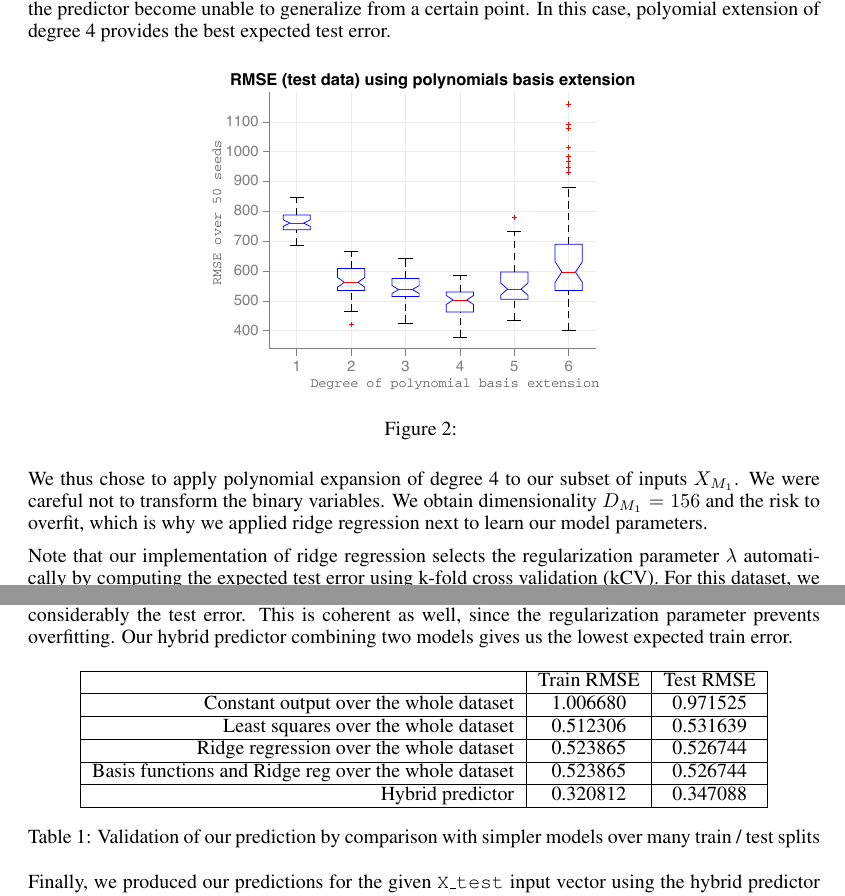
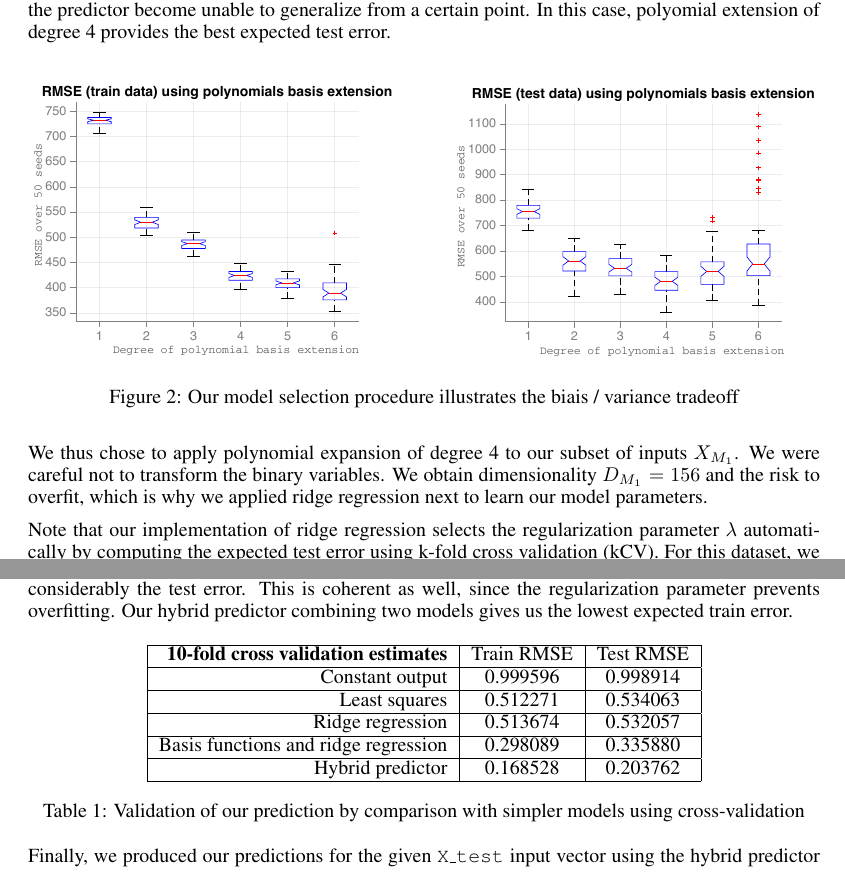
Before and after one commit to FASLADODO/ml-project-1, a LaTeX paper (report/report.tex): two parts of pages 3 and 4 of 5, joined at a grey line, cut so that both start at the same text. Compiled offline with pdfLaTeX.

Commit message:
Report: part 1: update plots and results

```diff
--- a/report/report.tex
+++ b/report/report.tex
@@ -100,8 +100,14 @@ EPFL \\
 
   \begin{figure}[h]
     \center
-    \includegraphics[width=3in]{figures/regression/basis-extension-test-error.pdf}
-    \caption{}
+    \subfigure{
+      \includegraphics[width=2.5in]{figures/regression/basis-extension-train-error.pdf}
+    }
+    \hfill
+    \subfigure{
+      \includegraphics[width=2.5in]{figures/regression/basis-extension-test-error.pdf}
+    }
+    \caption{Our model selection procedure illustrates the biais / variance tradeoff}
     \label{fig:basisExpansionTestError}
   \end{figure}
 
@@ -131,20 +137,20 @@ EPFL \\
     \center
     \begin{tabular}{|r|c|c|}
       \hline
-                                              & Train RMSE & Test RMSE \\
+      \textbf{10-fold cross validation estimates} & Train RMSE & Test RMSE \\
       \hline
-      Constant output over the whole dataset  & 1.006680   & 0.971525 \\
+      Constant output                             & 0.999596   & 0.998914  \\
       \hline
-      Least squares over the whole dataset    & 0.512306   & 0.531639 \\
+      Least squares                               & 0.512271   & 0.534063  \\
       \hline
-      Ridge regression over the whole dataset & 0.523865   & 0.526744 \\
+      Ridge regression                            & 0.513674   & 0.532057  \\
       \hline
-      Basis functions and Ridge reg over the whole dataset & 0.523865   & 0.526744 \\
+      Basis functions and ridge regression        & 0.298089   & 0.335880  \\
       \hline
-      Hybrid predictor                        & 0.320812   & 0.347088 \\
+      Hybrid predictor                            & 0.168528   & 0.203762  \\
       \hline
     \end{tabular}
-    \caption{Validation of our prediction by comparison with simpler models over many train / test splits}
+    \caption{Validation of our prediction by comparison with simpler models using cross-validation}
     \label{predictorValidation}
   \end{table}
 
```
Also changed, not shown: report/figures/regression/basis-extension-test-error.pdf, report/figures/regression/basis-extension-train-error.pdf.
